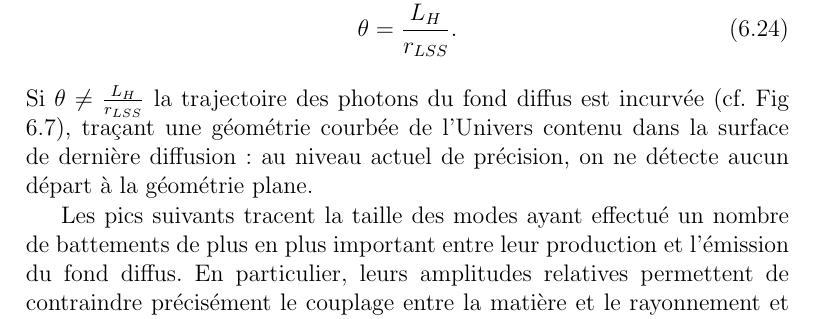
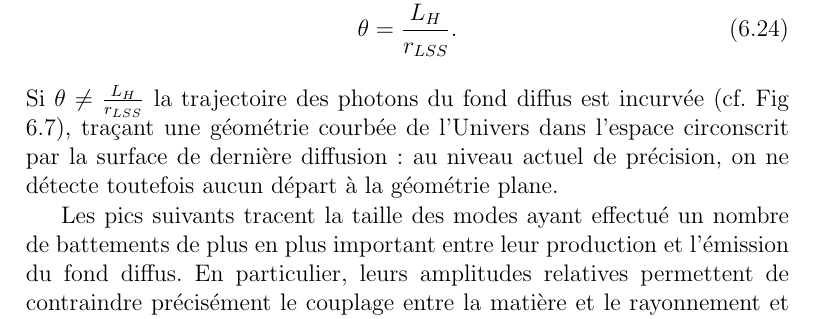
Before and after one commit to domaubert/LCosmo, a LaTeX book (LivreCosmov1.0/cosmo_main.tex, which reads LivreCosmov1.0/cmb.tex): part of page 99 of 130, cut so that both start at the same text. Compiled offline with pdfLaTeX.

Commit message:
envoye !!

```diff
--- a/LivreCosmov1.0/cmb.tex
+++ b/LivreCosmov1.0/cmb.tex
@@ -192,7 +192,7 @@ avec $n_s$ proche mais différent de 1. Les résultats de \textit{Planck 2015} i
 \begin{equation}
 \theta=\frac{L_H}{r_{LSS}}.
 \end{equation}
-Si $\theta \neq \frac{L_H}{r_{LSS}}$ la trajectoire des photons du fond diffus est incurvée (cf. Fig \ref{f:cmb_geom}), traçant une géométrie courbée de l'Univers contenu dans la surface de dernière diffusion : au niveau actuel de précision, on ne détecte aucun départ à la géométrie plane.
+Si $\theta \neq \frac{L_H}{r_{LSS}}$ la trajectoire des photons du fond diffus est incurvée (cf. Fig \ref{f:cmb_geom}), traçant une géométrie courbée de l'Univers dans l'espace circonscrit par la surface de dernière diffusion : au niveau actuel de précision, on ne détecte toutefois aucun départ à la géométrie plane.
 \begin{figure}[htbp]
 	\centering
 		\includegraphics[height=6cm]{figs/cmb_geom.png}
```
Also changed, not shown: LivreCosmov1.0/connaissance.tex (+1 -1 lines), 2 other files.
